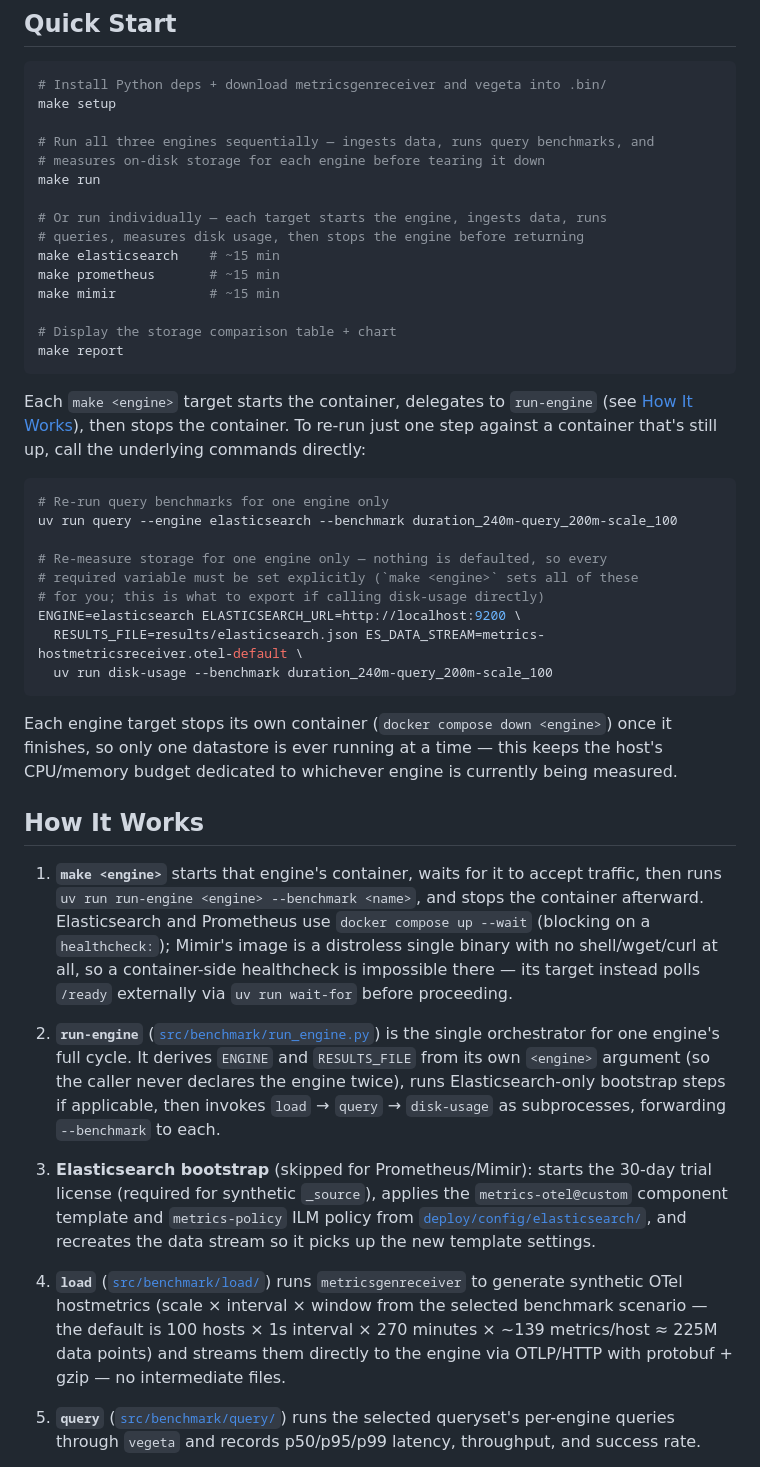
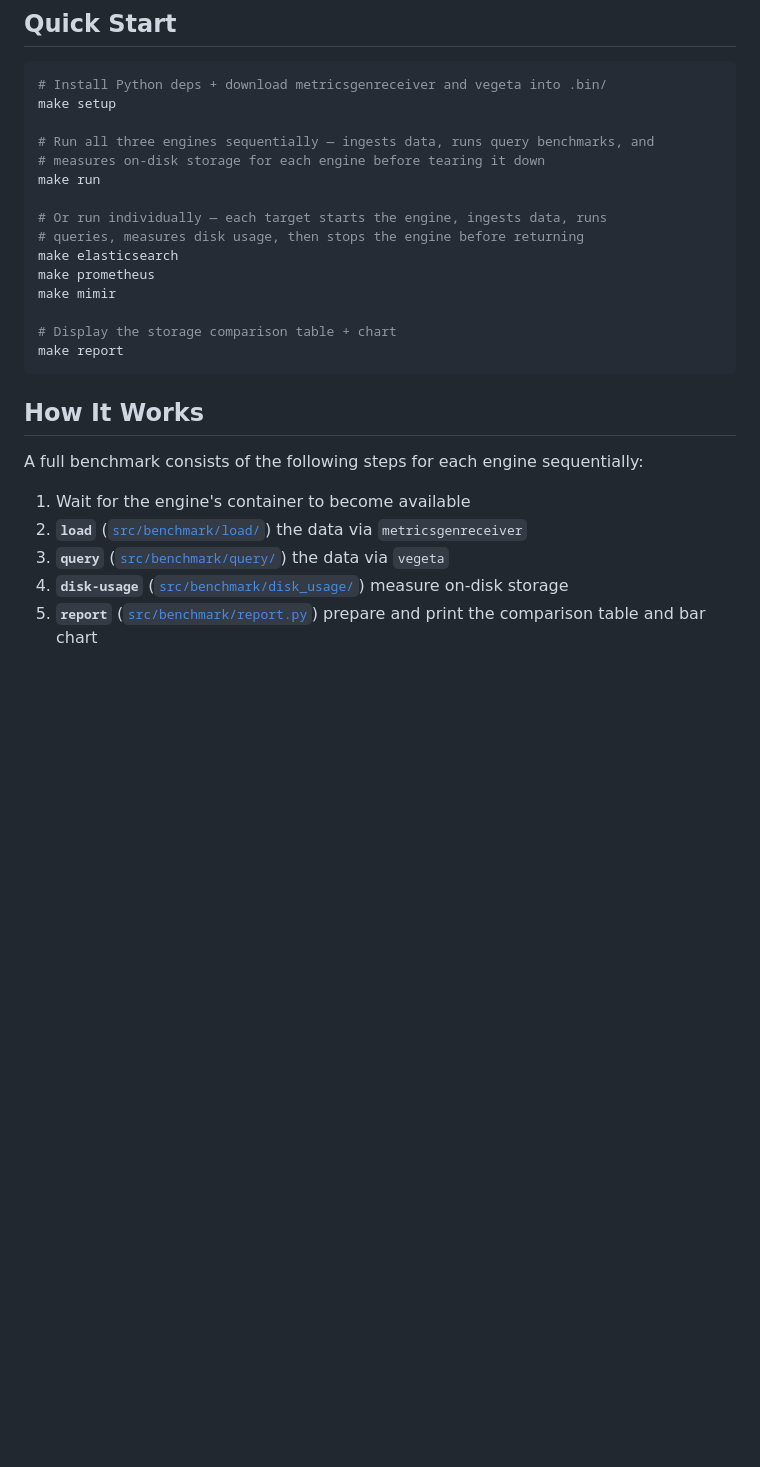
Before and after one commit to elastic/competitive-benchmarking-studies, a Markdown page: elasticsearch-9.4-vs-prometheus-3.12-vs-mimir-3.1-data-point-size/README.md, the part around one of its changes. GitHub-like rendering; blank space fills up the shorter version.

Commit message:
fix(docs): simplify README

````diff
--- a/elasticsearch-9.4-vs-prometheus-3.12-vs-mimir-3.1-data-point-size/README.md
+++ b/elasticsearch-9.4-vs-prometheus-3.12-vs-mimir-3.1-data-point-size/README.md
@@ -114,64 +114,21 @@ make run
 
 # Or run individually — each target starts the engine, ingests data, runs
 # queries, measures disk usage, then stops the engine before returning
-make elasticsearch    # ~15 min
-make prometheus       # ~15 min
-make mimir            # ~15 min
+make elasticsearch
+make prometheus
+make mimir
 
 # Display the storage comparison table + chart
 make report
 ```
 
-Each `make <engine>` target starts the container, delegates to `run-engine`
-(see [How It Works](#how-it-works)), then stops the container. To re-run just
-one step against a container that's still up, call the underlying commands
-directly:
-
-```bash
-# Re-run query benchmarks for one engine only
-uv run query --engine elasticsearch --benchmark duration_240m-query_200m-scale_100
-
-# Re-measure storage for one engine only — nothing is defaulted, so every
-# required variable must be set explicitly (`make <engine>` sets all of these
-# for you; this is what to export if calling disk-usage directly)
-ENGINE=elasticsearch ELASTICSEARCH_URL=http://localhost:9200 \
-  RESULTS_FILE=results/elasticsearch.json ES_DATA_STREAM=metrics-hostmetricsreceiver.otel-default \
-  uv run disk-usage --benchmark duration_240m-query_200m-scale_100
-```
-
-Each engine target stops its own container (`docker compose down <engine>`) once it finishes, so only one datastore is ever running at a time — this keeps the host's CPU/memory budget dedicated to whichever engine is currently being measured.
-
 ## How It Works
 
-1. **`make <engine>`** starts that engine's container, waits for it to
-   accept traffic, then runs `uv run run-engine <engine> --benchmark <name>`,
-   and stops the container afterward. Elasticsearch and Prometheus use
-   `docker compose up --wait` (blocking on a `healthcheck:`); Mimir's image
-   is a distroless single binary with no shell/wget/curl at all, so a
-   container-side healthcheck is impossible there — its target instead
-   polls `/ready` externally via `uv run wait-for` before proceeding.
+A full benchmark consists of the following steps for each engine sequentially:
 
-2. **`run-engine`** ([`src/benchmark/run_engine.py`](src/benchmark/run_engine.py))
-   is the single orchestrator for one engine's full cycle. It derives `ENGINE`
-   and `RESULTS_FILE` from its own `<engine>` argument (so the caller never
-   declares the engine twice), runs Elasticsearch-only bootstrap steps if
-   applicable, then invokes `load` → `query` → `disk-usage` as subprocesses,
-   forwarding `--benchmark` to each.
+   1. Wait for the engine's container to become available
+   2. **`load`** ([`src/benchmark/load/`](src/benchmark/load/)) the data via `metricsgenreceiver`
+   3. **`query`** ([`src/benchmark/query/`](src/benchmark/query/)) the data via `vegeta`
+   4. **`disk-usage`** ([`src/benchmark/disk_usage/`](src/benchmark/disk_usage/)) measure on-disk storage
+   5. **`report`** ([`src/benchmark/report.py`](src/benchmark/report.py)) prepare and print the comparison table and bar chart
 
-3. **Elasticsearch bootstrap** (skipped for Prometheus/Mimir): starts the
-   30-day trial license (required for synthetic `_source`), applies the
-   `metrics-otel@custom` component template and `metrics-policy` ILM policy
-   from [`deploy/config/elasticsearch/`](deploy/config/elasticsearch/), and recreates the
-   data stream so it picks up the new template settings.
-
-4. **`load`** ([`src/benchmark/load/`](src/benchmark/load/)) runs
-   `metricsgenreceiver` to generate synthetic OTel hostmetrics (scale × interval ×
-   window from the selected benchmark scenario — the default is 100 hosts × 1s
-   interval × 270 minutes × ~139 metrics/host ≈ 225M data points) and streams
-   them directly to the engine via OTLP/HTTP with protobuf + gzip — no
-   intermediate files.
-
-5. **`query`** ([`src/benchmark/query/`](src/benchmark/query/)) runs the
-   selected queryset's per-engine queries through `vegeta` and records
-   p50/p95/p99 latency, throughput, and success rate.
-
````
Also changed, not shown: other parts of elasticsearch-9.4-vs-prometheus-3.12-vs-mimir-3.1-data-point-size/README.md (+1 -15 lines).
